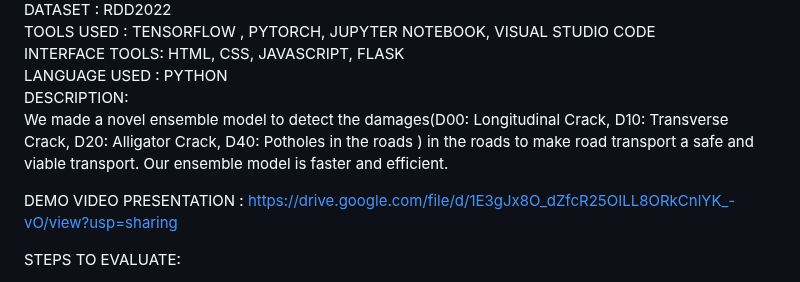
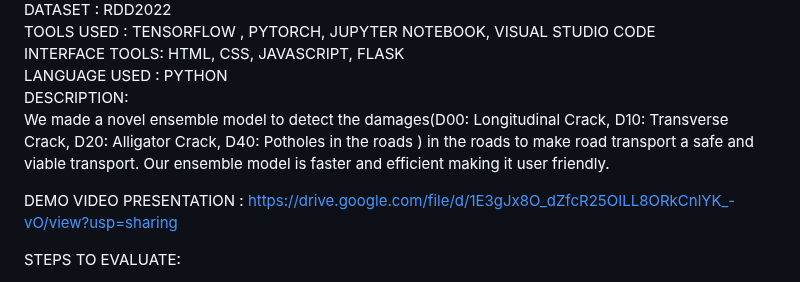
Before and after one commit to HARI45SH/TRINIT_FOUR-ELEMENTS_ML, a Markdown page: README.md, the part around the change. Drawn GitHub-style.

```diff
--- a/README.md
+++ b/README.md
@@ -8,7 +8,7 @@ INTERFACE TOOLS: HTML, CSS, JAVASCRIPT, FLASK
 LANGUAGE USED : PYTHON
 DESCRIPTION:
       We made a novel ensemble model to detect the damages(D00: Longitudinal Crack, D10: Transverse Crack, D20: Alligator Crack, D40: Potholes in the roads ) in the roads to make road transport a safe and viable transport.
-      Our ensemble model is faster and efficient.
+      Our ensemble model is faster and efficient making it user friendly.
 
 DEMO VIDEO PRESENTATION : https://drive.google.com/file/d/1E3gJx8O_dZfcR25OILL8ORkCnlYK_-vO/view?usp=sharing
 
```
